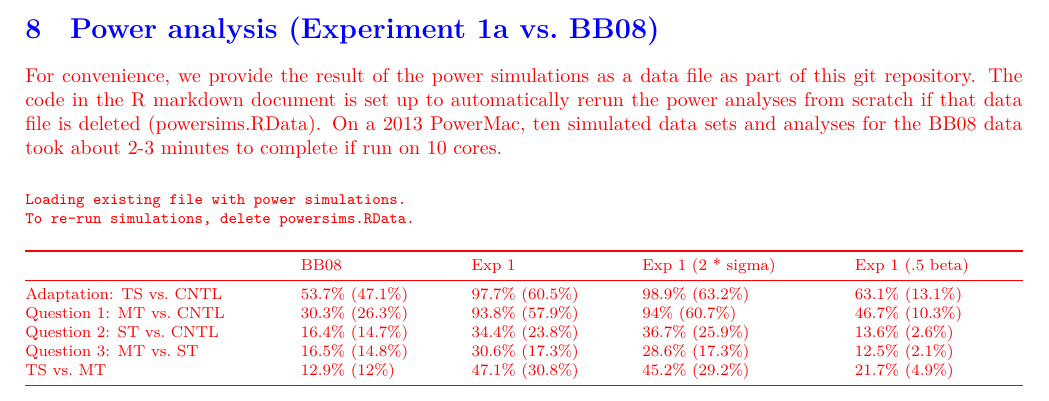
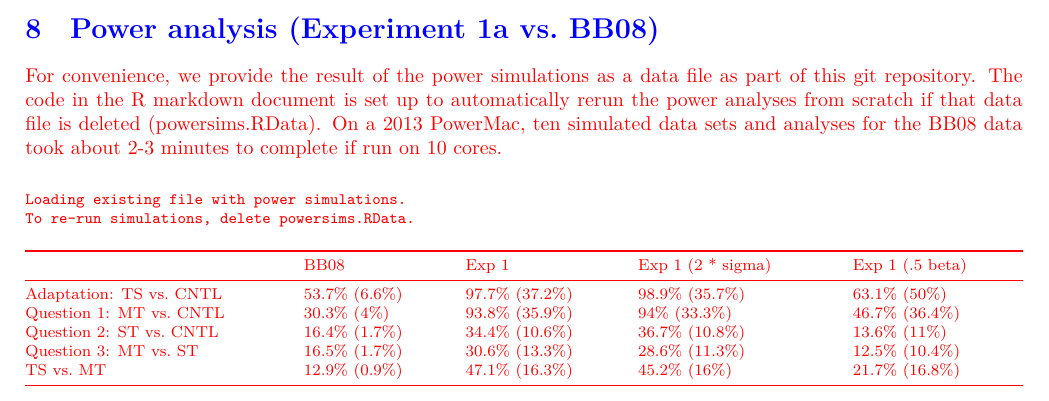
Before and after one commit to tfjaeger/ReplicationBradlowBent2008, an R Markdown document (scripts/Supplementary-information.Rmd): part of page 18 of 26, cut so that both start at the same text. Rendered offline with R 4.5, knitr and Pandoc, then LaTeX, with nearby package versions.

Commit message:
Correction to power simulation summary.

```diff
--- a/scripts/Supplementary-information.Rmd
+++ b/scripts/Supplementary-information.Rmd
@@ -2243,14 +2243,14 @@ get_significance = function(d) {
        )[,2])
 }
 
-get_significant_convergence_failure = function(d) {
+get_significant_wo_convergence_failure = function(d) {
   with(d,
        rbind(
-         round(prop.table(table(TS.vs.CNTL.z > 1.96 & ConvergenceFailure.treat)), 3) * 100,
-         round(prop.table(table(MT.vs.CNTL.z > 1.96 & ConvergenceFailure.treat)), 3) * 100,
-         round(prop.table(table(ST.vs.CNTL.z > 1.96 & ConvergenceFailure.treat)), 3) * 100,
-         round(prop.table(table(MT.vs.ST.z > 1.96 & ConvergenceFailure.diff)), 3) * 100,
-         round(prop.table(table(TS.vs.MT.z > 1.96 & ConvergenceFailure.diff)), 3) * 100
+         round(prop.table(table(TS.vs.CNTL.z > 1.96 & !ConvergenceFailure.treat)), 3) * 100,
+         round(prop.table(table(MT.vs.CNTL.z > 1.96 & !ConvergenceFailure.treat)), 3) * 100,
+         round(prop.table(table(ST.vs.CNTL.z > 1.96 & !ConvergenceFailure.treat)), 3) * 100,
+         round(prop.table(table(MT.vs.ST.z > 1.96 & !ConvergenceFailure.diff)), 3) * 100,
+         round(prop.table(table(TS.vs.MT.z > 1.96 & !ConvergenceFailure.diff)), 3) * 100
        )[,2])
 }
 
```
Also changed, not shown: scripts/functions.R (+9 -4 lines), scripts/Supplementary-information.Rmd (2 more changed lines).
